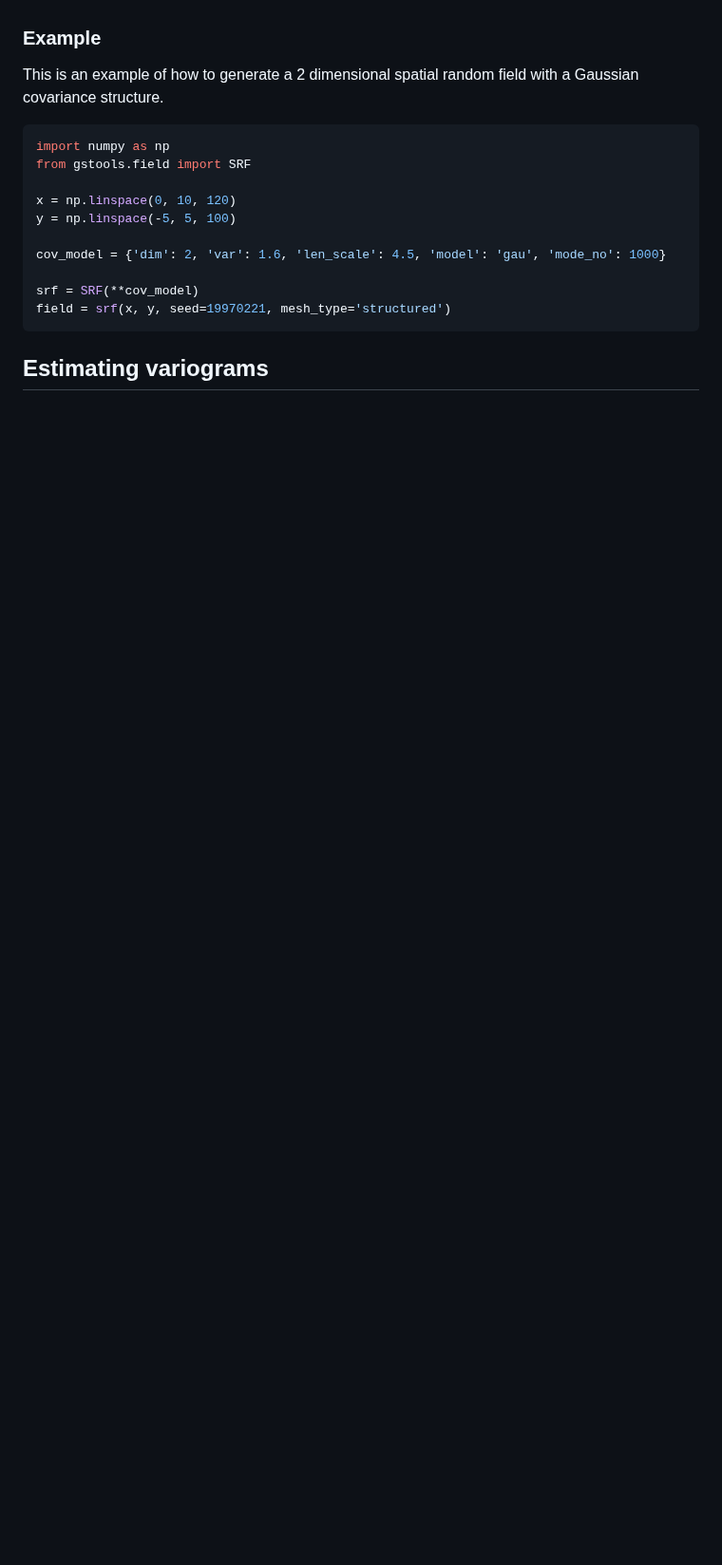
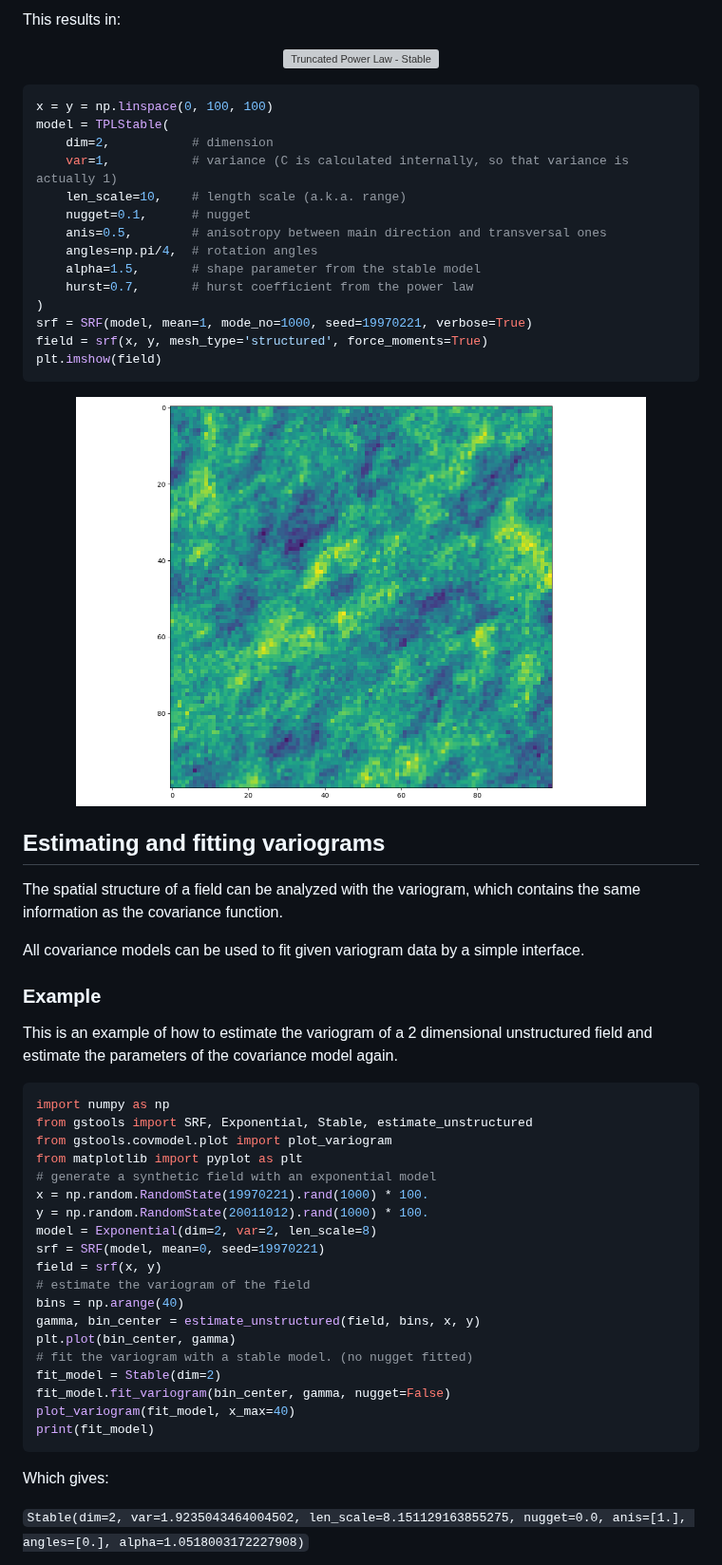
Before and after one commit to GeoStat-Framework/GSTools, a Markdown page: README.md, the part around one of its changes. Shown at 95% size. GitHub-like rendering; pictures changed too: docs/source/tplstable_field.png (added); blank space fills up the shorter version; grey boxes are pictures that could not be loaded.

````diff
--- a/README.md
+++ b/README.md
@@ -41,20 +78,65 @@ The core of this library is the generation of spatial random fields. These field
+This results in:
+
+<p align="center">
+<img src="http://mathurl.com/yd2eh9fl.png" alt="Truncated Power Law - Stable"/>
+</p>
+
+```python
+x = y = np.linspace(0, 100, 100)
+model = TPLStable(
+    dim=2,           # dimension
+    var=1,           # variance (C is calculated internally, so that variance is actually 1)
+    len_scale=10,    # length scale (a.k.a. range)
+    nugget=0.1,      # nugget
+    anis=0.5,        # anisotropy between main direction and transversal ones
+    angles=np.pi/4,  # rotation angles
+    alpha=1.5,       # shape parameter from the stable model
+    hurst=0.7,       # hurst coefficient from the power law
+)
+srf = SRF(model, mean=1, mode_no=1000, seed=19970221, verbose=True)
+field = srf(x, y, mesh_type='structured', force_moments=True)
+plt.imshow(field)
+```
+
+<p align="center">
+<img src="/docs/source/tplstable_field.png" alt="Random field" width="600px"/>
+</p>
+
+
+## Estimating and fitting variograms
+
+The spatial structure of a field can be analyzed with the variogram, which contains the same information as the covariance function.
+
+All covariance models can be used to fit given variogram data by a simple interface.
+
 ### Example
 
-This is an example of how to generate a 2 dimensional spatial random field with a Gaussian covariance structure.
+This is an example of how to estimate the variogram of a 2 dimensional unstructured field and estimate the parameters of the covariance
+model again.
 
 ```python
 import numpy as np
-from gstools.field import SRF
-
-x = np.linspace(0, 10, 120)
-y = np.linspace(-5, 5, 100)
-
-cov_model = {'dim': 2, 'var': 1.6, 'len_scale': 4.5, 'model': 'gau', 'mode_no': 1000}
-
-srf = SRF(**cov_model)
-field = srf(x, y, seed=19970221, mesh_type='structured')
+from gstools import SRF, Exponential, Stable, estimate_unstructured
+from gstools.covmodel.plot import plot_variogram
+from matplotlib import pyplot as plt
+# generate a synthetic field with an exponential model
+x = np.random.RandomState(19970221).rand(1000) * 100.
+y = np.random.RandomState(20011012).rand(1000) * 100.
+model = Exponential(dim=2, var=2, len_scale=8)
+srf = SRF(model, mean=0, seed=19970221)
+field = srf(x, y)
+# estimate the variogram of the field
+bins = np.arange(40)
+gamma, bin_center = estimate_unstructured(field, bins, x, y)
+plt.plot(bin_center, gamma)
+# fit the variogram with a stable model. (no nugget fitted)
+fit_model = Stable(dim=2)
+fit_model.fit_variogram(bin_center, gamma, nugget=False)
+plot_variogram(fit_model, x_max=40)
+print(fit_model)
 ```
 
+Which gives:
 
-## Estimating variograms
+`Stable(dim=2, var=1.9235043464004502, len_scale=8.151129163855275, nugget=0.0, anis=[1.], angles=[0.], alpha=1.0518003172227908)`
 
````
Also changed, not shown: other parts of README.md (+42 -23 lines), docs/source/exp_vario_fit.png (added), docs/source/gau_field.png (added).
